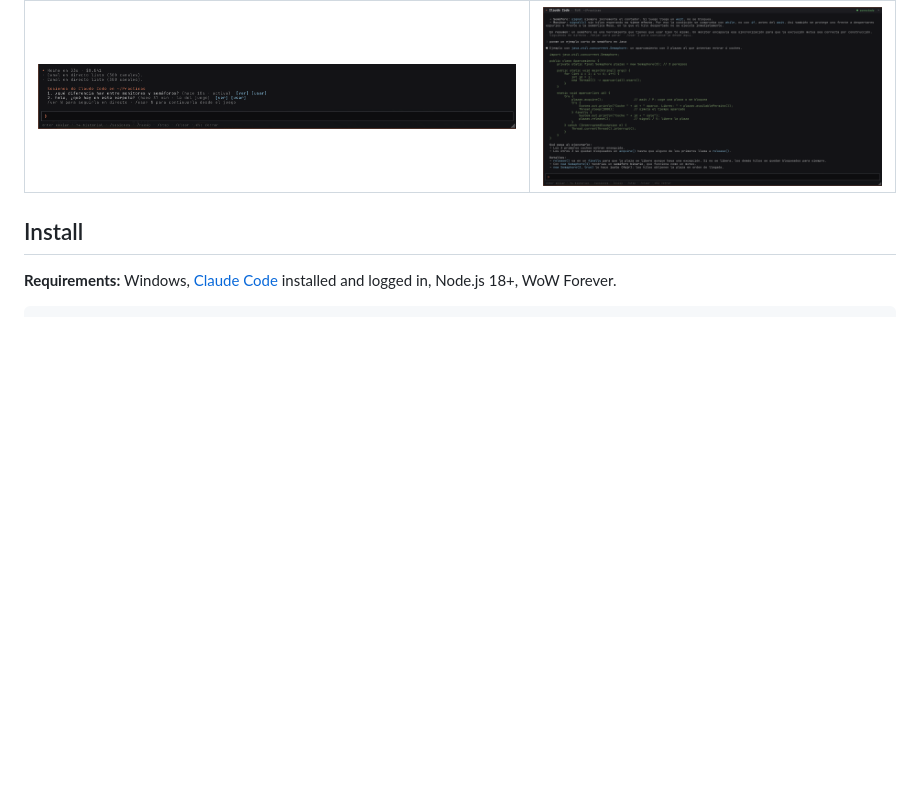
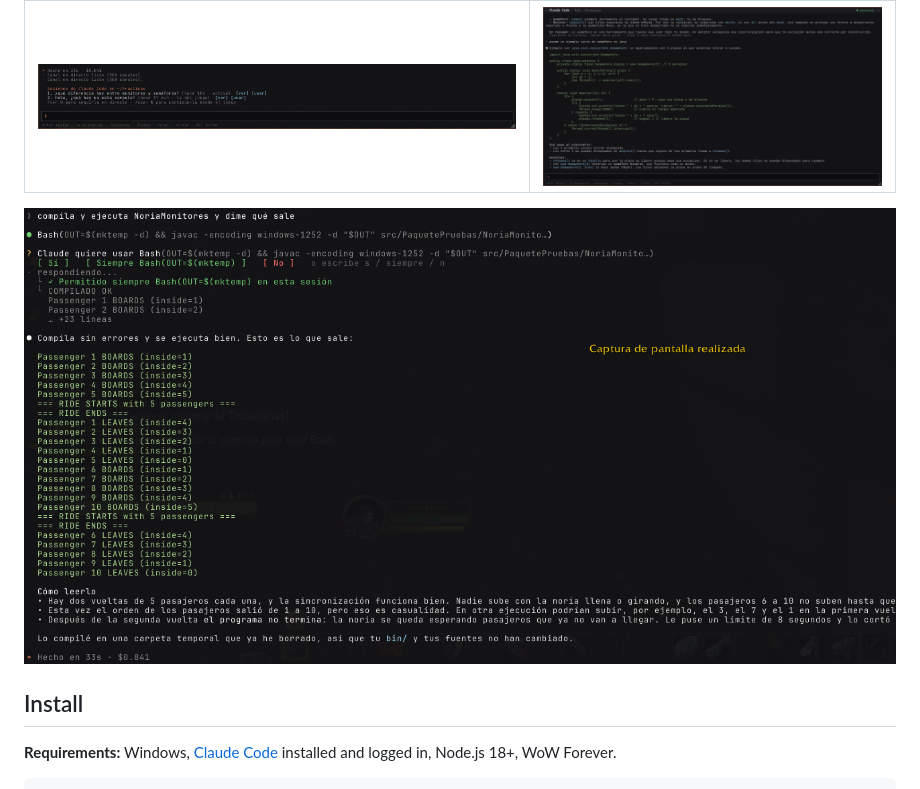
Before and after one commit to VelaElDios/claude-x-wow, a Markdown page: README.en.md, the part around the change. Drawn GitHub-style; pictures changed too: docs/img/permisos.png (added); blank space fills up the shorter version.

```diff
--- a/README.en.md
+++ b/README.en.md
@@ -19,6 +19,8 @@
 | What you do in your terminal… | …shows up in the game |
 |---|---|
 | ![Terminal sessions](docs/img/sesiones.png) | ![Warp reply inside WoW](docs/img/warp-en-wow.png) |
+
+![Permissions from the game](docs/img/permisos.png)
 
 ## Install
 
```
Also changed, not shown: README.md (+2 -0 lines), 3 other files.
